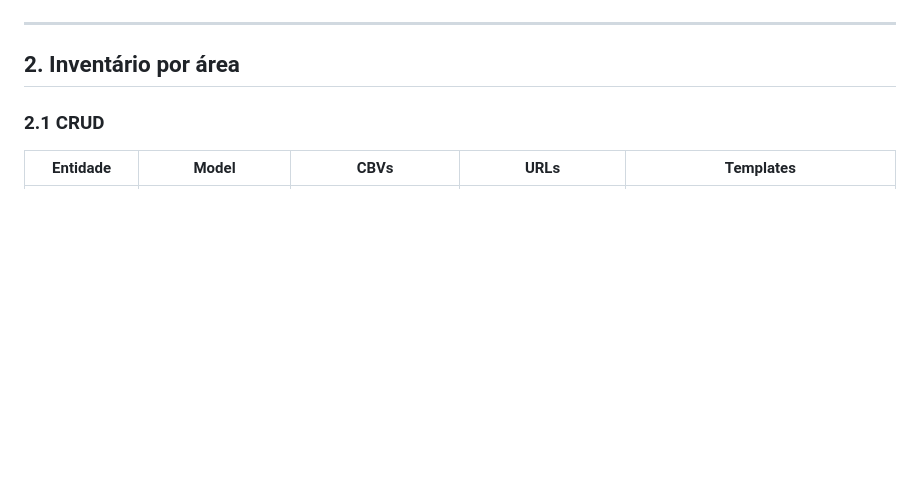
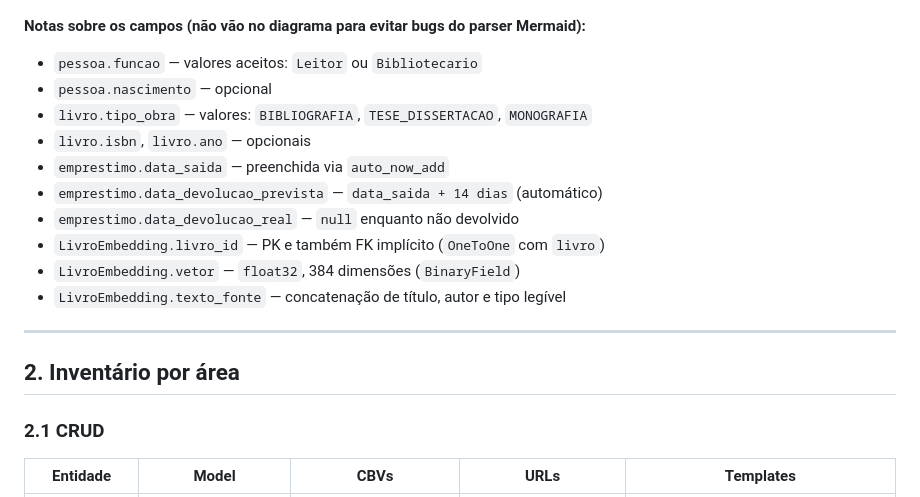
Before and after one commit to ToniJansen/biblioteca-django-rag, a Markdown page: docs/mvp_features.md, the part around one of its changes. Rendered like a GitHub page; blank space fills up the shorter version.

````diff
--- a/docs/mvp_features.md
+++ b/docs/mvp_features.md
@@ -53,6 +53,19 @@ erDiagram
         datetime atualizado_em
     }
 ```
+
+**Notas sobre os campos (não vão no diagrama para evitar bugs do parser Mermaid):**
+
+- `pessoa.funcao` — valores aceitos: `Leitor` ou `Bibliotecario`
+- `pessoa.nascimento` — opcional
+- `livro.tipo_obra` — valores: `BIBLIOGRAFIA`, `TESE_DISSERTACAO`, `MONOGRAFIA`
+- `livro.isbn`, `livro.ano` — opcionais
+- `emprestimo.data_saida` — preenchida via `auto_now_add`
+- `emprestimo.data_devolucao_prevista` — `data_saida + 14 dias` (automático)
+- `emprestimo.data_devolucao_real` — `null` enquanto não devolvido
+- `LivroEmbedding.livro_id` — PK e também FK implícito (`OneToOne` com `livro`)
+- `LivroEmbedding.vetor` — `float32`, 384 dimensões (`BinaryField`)
+- `LivroEmbedding.texto_fonte` — concatenação de título, autor e tipo legível
 
 ---
 
````
Also changed, not shown: other parts of docs/mvp_features.md (+12 -12 lines).
